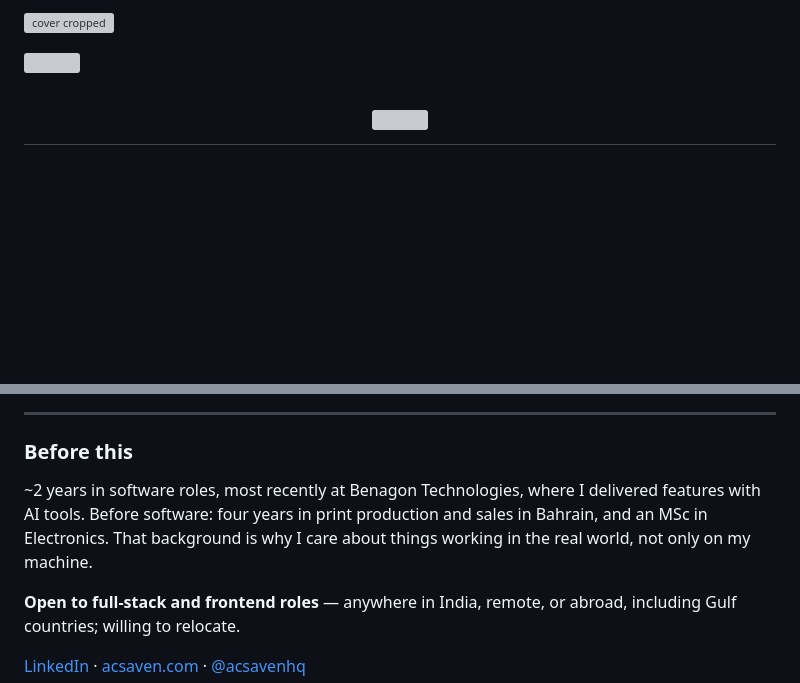
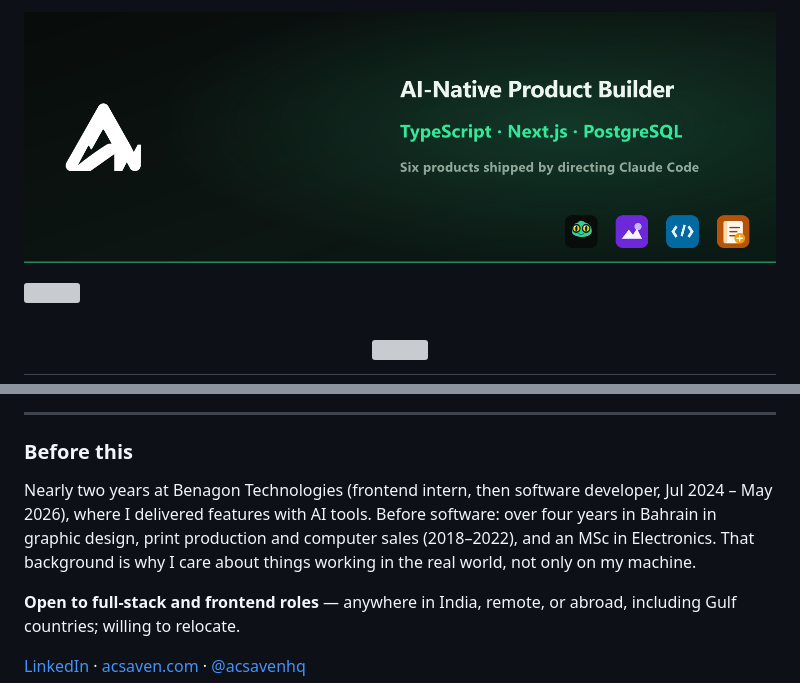
Before and after one commit to SamsonPG/SamsonPG, a Markdown page: README.md, 2 parts joined by grey strips. Drawn GitHub-style; pictures changed too: assets/cover.png (added); blank space fills up the shorter version; grey boxes are pictures that could not be loaded.

Commit message:
Replace the "MERN Stack Developer" cover and align the background line with the CV
The cover image under the profile still said "MERN Stack Developer", directly above an
"AI-native product builder" headline. It is now the same banner as LinkedIn and Gravatar:
AI-Native Product Builder, six products shipped by directing Claude Code.

The background line now says what the CV says: nearly two years at Benagon (frontend
intern, then software developer, Jul 2024 - May 2026), and over four years in Bahrain in
graphic design, print production and computer sales. It had dropped the design work.

Co-Authored-By: Claude Opus 5.5 <noreply@anthropic.com>

```diff
--- a/README.md
+++ b/README.md
@@ -1,4 +1,4 @@
-![cover cropped](https://github.com/SamsonPG/SamsonPG/assets/121846435/5e6ba39e-3613-42e9-95cb-e7ac3c458bb8)
+![AI-Native Product Builder: TypeScript, Next.js, PostgreSQL. Six products shipped by directing Claude Code.](assets/cover.png)
 
 <a href="https://visitorbadge.io/status?path=SamsonPG"><img align="right" src="https://api.visitorbadge.io/api/visitors?path=SamsonPG&label=VISITORS&countColor=%23263759" /></a>
 
@@ -59,7 +59,7 @@ Source: [acsavenhq/llm-docs-lab](https://github.com/acsavenhq/llm-docs-lab)
 
 ### Before this
 
-~2 years in software roles, most recently at Benagon Technologies, where I delivered features with AI tools. Before software: four years in print production and sales in Bahrain, and an MSc in Electronics. That background is why I care about things working in the real world, not only on my machine.
+Nearly two years at Benagon Technologies (frontend intern, then software developer, Jul 2024 – May 2026), where I delivered features with AI tools. Before software: over four years in Bahrain in graphic design, print production and computer sales (2018–2022), and an MSc in Electronics. That background is why I care about things working in the real world, not only on my machine.
 
 **Open to full-stack and frontend roles** — anywhere in India, remote, or abroad, including Gulf countries; willing to relocate.
 
```
